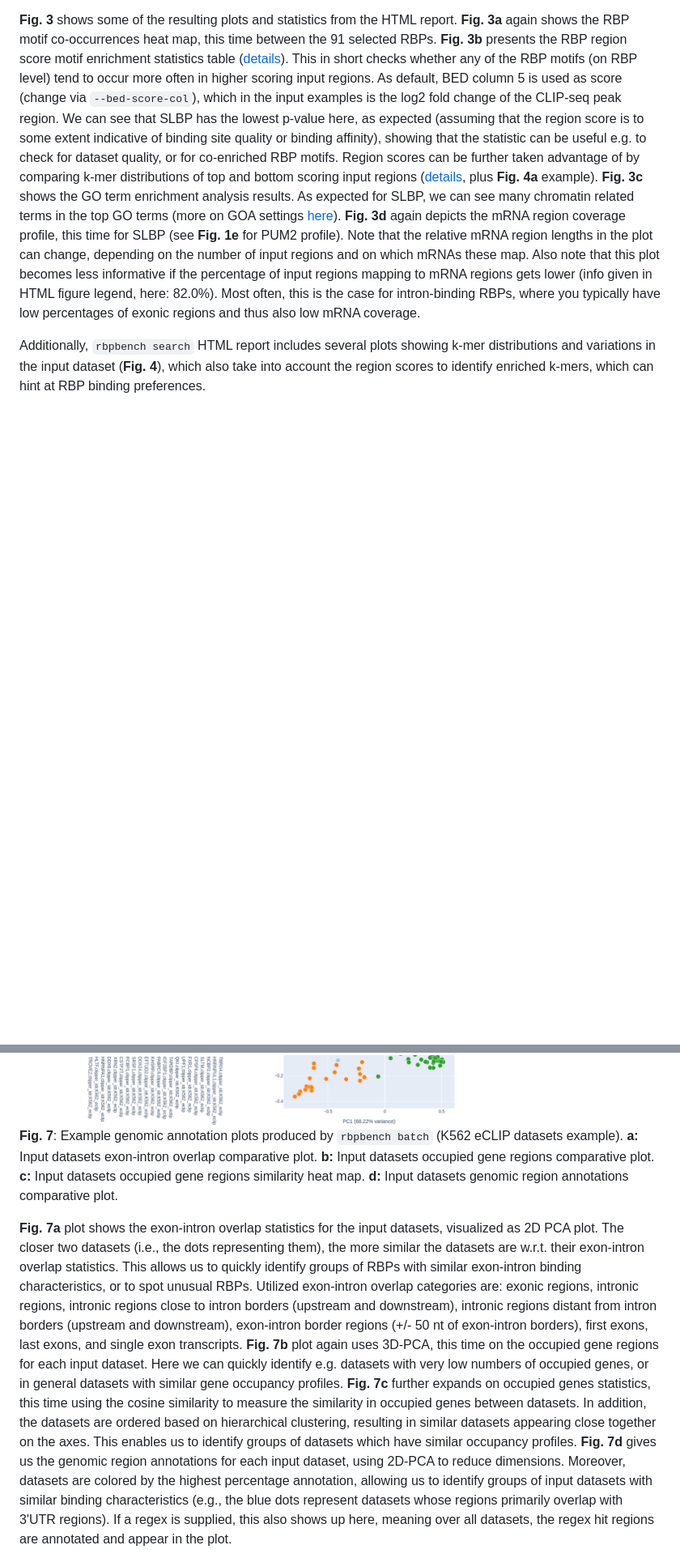
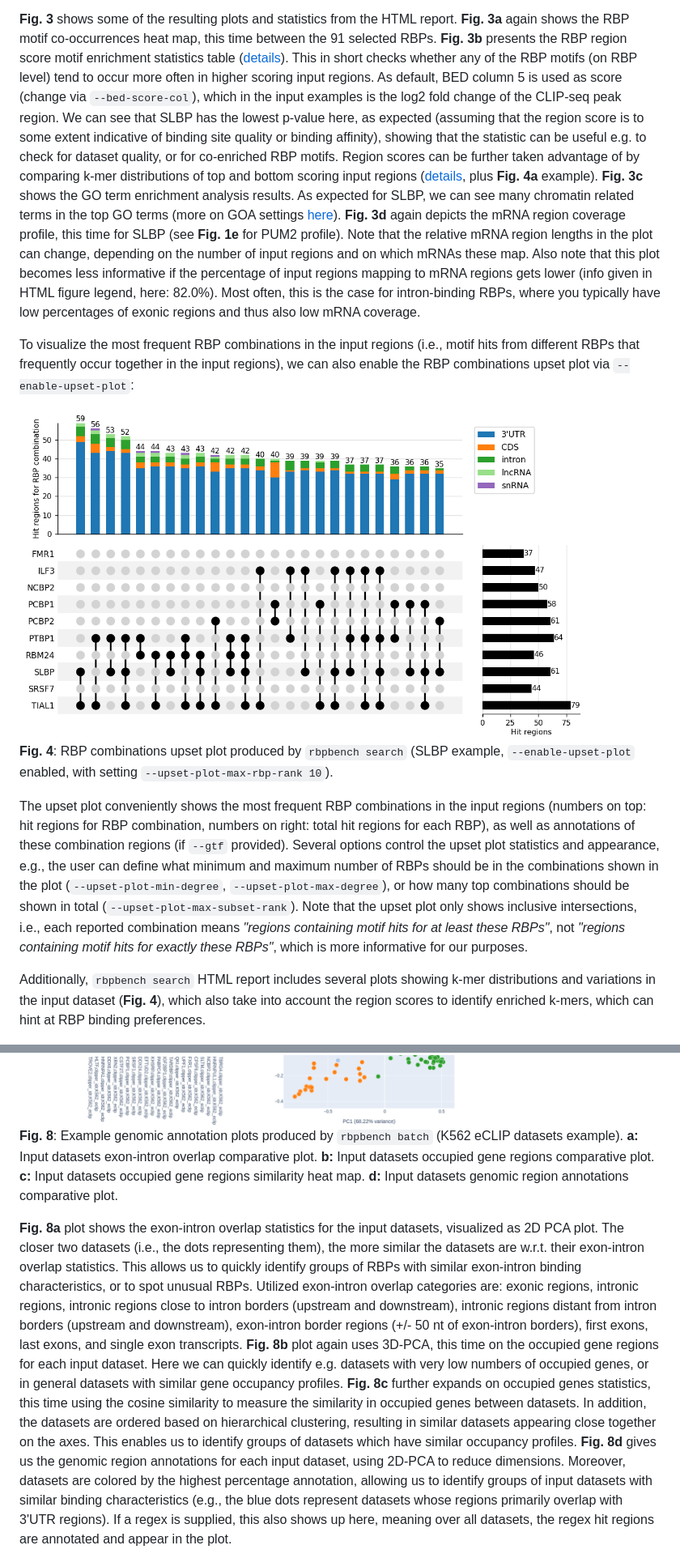
Before and after one commit to michauhl/RBPBench, a Markdown page: README.md, 2 parts joined by grey strips. Shown at 81% size. GitHub-like rendering; pictures changed too: docs/search.ex2.3.png (added); blank space fills up the shorter version.

Commit message:
upd rbp combinations upsetplot + batch wrapper

```diff
--- a/README.md
+++ b/README.md
@@ -259,6 +259,21 @@ gets lower (info given in HTML figure legend, here: 82.0%). Most often, this is
 have low percentages of exonic regions and thus also low mRNA coverage.
 
 
+To visualize the most frequent RBP combinations in the input regions (i.e., motif hits from different RBPs that frequently occur together in the input regions),
+we can also enable the RBP combinations upset plot via `--enable-upset-plot`:
+
+<img src="docs/search.ex2.3.png" width="700" />
+
+**Fig. 4**: RBP combinations upset plot produced by `rbpbench search` (SLBP example, `--enable-upset-plot` enabled, with setting `--upset-plot-max-rbp-rank 10`).
+
+The upset plot conveniently shows the most frequent RBP combinations in the input regions (numbers on top: hit regions for RBP combination,
+numbers on right: total hit regions for each RBP), as well as annotations of these combination regions (if `--gtf` provided).
+Several options control the upset plot statistics and appearance, e.g., the user can define what minimum and maximum number of RBPs should
+be in the combinations shown in the plot (`--upset-plot-min-degree`, `--upset-plot-max-degree`), or how many top combinations should
+be shown in total (`--upset-plot-max-subset-rank`). Note that the upset plot only shows inclusive intersections, i.e., each reported
+combination means *"regions containing motif hits for at least these RBPs"*, not *"regions containing motif hits for exactly these RBPs"*,
+which is more informative for our purposes.
+
 Additionally, `rbpbench search` HTML report includes several plots showing k-mer distributions and variations in the input dataset (**Fig. 4**),
 which also take into account the region scores to identify enriched k-mers, which can hint at RBP binding preferences.
 
@@ -406,13 +421,13 @@ A higher mean percentage for a dataset means that the present k-mers are more ev
 
 <img src="docs/batch.ex1.2.png" width="800" />
 
-**Fig. 7**: Example genomic annotation plots produced by `rbpbench batch` (K562 eCLIP datasets example).
+**Fig. 8**: Example genomic annotation plots produced by `rbpbench batch` (K562 eCLIP datasets example).
 **a:** Input datasets exon-intron overlap comparative plot.
 **b:** Input datasets occupied gene regions comparative plot.
 **c:** Input datasets occupied gene regions similarity heat map.
 **d:** Input datasets genomic region annotations comparative plot.
 
-**Fig. 7a** plot shows the exon-intron overlap statistics for the input datasets, visualized as 2D PCA plot.
+**Fig. 8a** plot shows the exon-intron overlap statistics for the input datasets, visualized as 2D PCA plot.
 The closer two datasets (i.e., the dots representing them), the more similar the datasets are w.r.t. their exon-intron overlap statistics.
 This allows us to quickly identify groups of RBPs with similar exon-intron binding characteristics, or to spot unusual RBPs.
 Utilized exon-intron overlap categories are: exonic regions, intronic regions,
@@ -420,14 +435,14 @@ intronic regions close to intron borders (upstream and downstream),
 intronic regions distant from intron borders (upstream and downstream),
 exon-intron border regions (+/- 50 nt of exon-intron borders),
 first exons, last exons, and single exon transcripts.
-**Fig. 7b** plot again uses 3D-PCA, this time on the occupied gene regions for each input dataset.
+**Fig. 8b** plot again uses 3D-PCA, this time on the occupied gene regions for each input dataset.
 Here we can quickly identify e.g. datasets with very low numbers of occupied genes, or in general
 datasets with similar gene occupancy profiles.
-**Fig. 7c** further expands on occupied genes statistics, this time using the cosine similarity
+**Fig. 8c** further expands on occupied genes statistics, this time using the cosine similarity
 to measure the similarity in occupied genes between datasets. In addition, the datasets are ordered
 based on hierarchical clustering, resulting in similar datasets appearing close together on the axes.
 This enables us to identify groups of datasets which have similar occupancy profiles.
-**Fig. 7d** gives us the genomic region annotations for each input dataset, using 2D-PCA to
+**Fig. 8d** gives us the genomic region annotations for each input dataset, using 2D-PCA to
 reduce dimensions. Moreover, datasets are colored by the highest percentage annotation, allowing
 us to identify groups of input datasets with similar binding characteristics (e.g., the blue dots
 represent datasets whose regions primarily overlap with 3'UTR regions). If a regex is supplied,
```
Also changed, not shown: other parts of README.md (+47 -42 lines), 6 other files.
